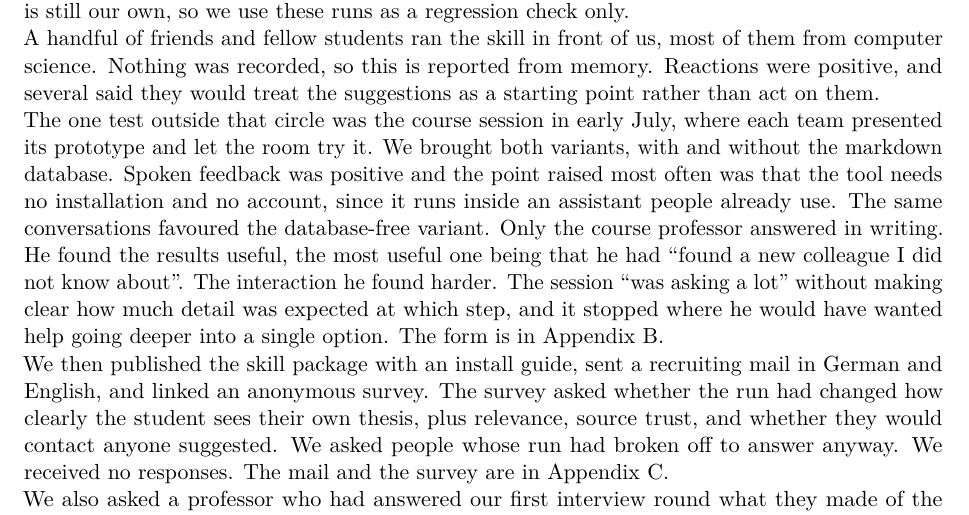
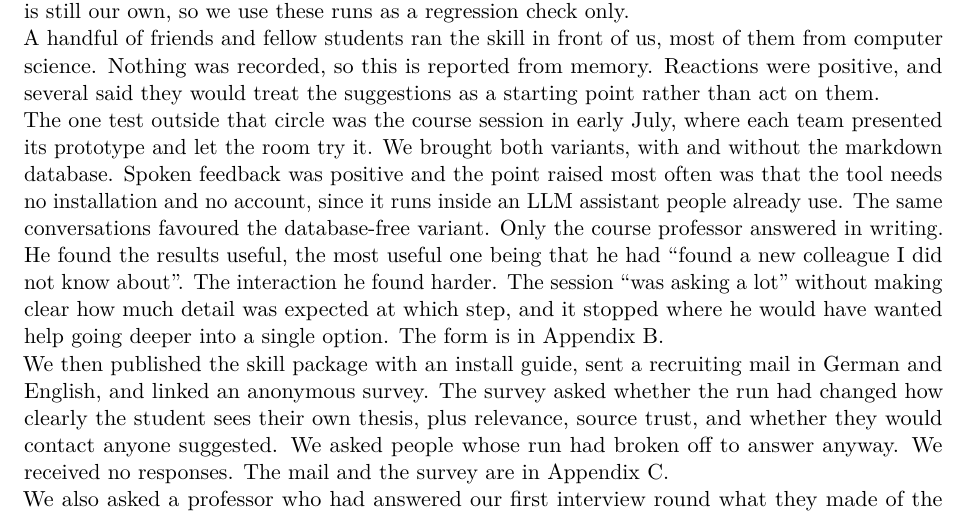
Before and after one commit to ValentinJSchmidt/study-os-presentation, a LaTeX document (submission/project-journey-portfolio.tex): part of page 5 of 11, cut so that both start at the same text. Compiled offline with pdfLaTeX.

Commit message:
Aktualisiere den Text im Projektbericht zur Klarstellung der Nutzung eines LLM-Assistenten

```diff
--- a/submission/project-journey-portfolio.tex
+++ b/submission/project-journey-portfolio.tex
@@ -212,7 +212,7 @@ rather than act on them.
 where each team presented its prototype and let the room try it. We brought both
 variants, with and without the markdown database. Spoken feedback was positive
 and the point raised most often was that the tool needs no installation and no
-account, since it runs inside an assistant people already use. The same
+account, since it runs inside an LLM assistant people already use. The same
 conversations favoured the database-free variant. Only the course professor answered in writing.
 
 \noindent He found the results useful, the most useful one being that he had
```
Also changed, not shown: submission/project-journey-portfolio.pdf.
